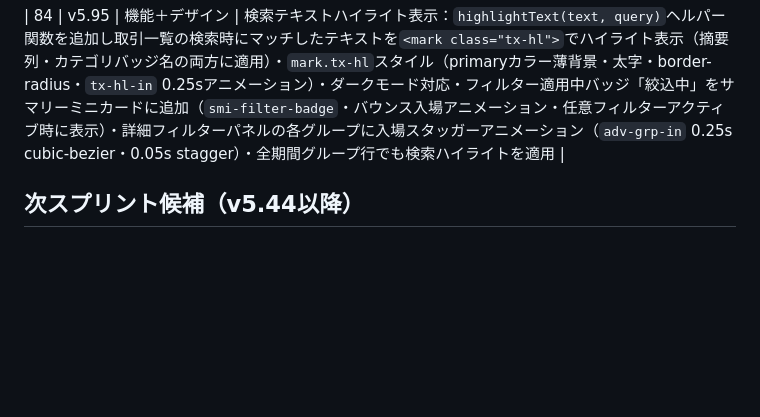
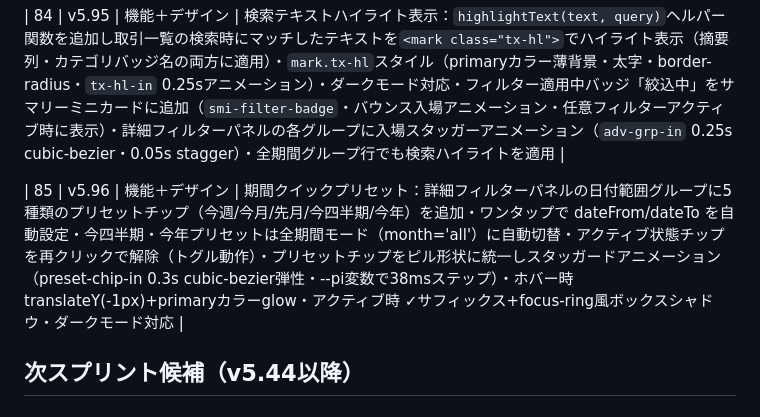
Before and after one commit to radonasu/kakeibo, a Markdown page: kakeibo-roadmap.md, the part around the change. Drawn GitHub-style; blank space fills up the shorter version.

Commit message:
docs: ロードマップにv5.96スプリント#85を追記

```diff
--- a/kakeibo-roadmap.md
+++ b/kakeibo-roadmap.md
@@ -123,6 +123,8 @@
 
 | 84 | v5.95 | 機能＋デザイン | 検索テキストハイライト表示：`highlightText(text, query)`ヘルパー関数を追加し取引一覧の検索時にマッチしたテキストを`<mark class="tx-hl">`でハイライト表示（摘要列・カテゴリバッジ名の両方に適用）・`mark.tx-hl`スタイル（primaryカラー薄背景・太字・border-radius・`tx-hl-in` 0.25sアニメーション）・ダークモード対応・フィルター適用中バッジ「絞込中」をサマリーミニカードに追加（`smi-filter-badge`・バウンス入場アニメーション・任意フィルターアクティブ時に表示）・詳細フィルターパネルの各グループに入場スタッガーアニメーション（`adv-grp-in` 0.25s cubic-bezier・0.05s stagger）・全期間グループ行でも検索ハイライトを適用 |
 
+| 85 | v5.96 | 機能＋デザイン | 期間クイックプリセット：詳細フィルターパネルの日付範囲グループに5種類のプリセットチップ（今週/今月/先月/今四半期/今年）を追加・ワンタップで dateFrom/dateTo を自動設定・今四半期・今年プリセットは全期間モード（month='all'）に自動切替・アクティブ状態チップを再クリックで解除（トグル動作）・プリセットチップをピル形状に統一しスタッガードアニメーション（preset-chip-in 0.3s cubic-bezier弾性・--pi変数で38msステップ）・ホバー時translateY(-1px)+primaryカラーglow・アクティブ時 ✓サフィックス+focus-ring風ボックスシャドウ・ダークモード対応 |
+
 ## 次スプリント候補（v5.44以降）
 
 ### 機能系
```
